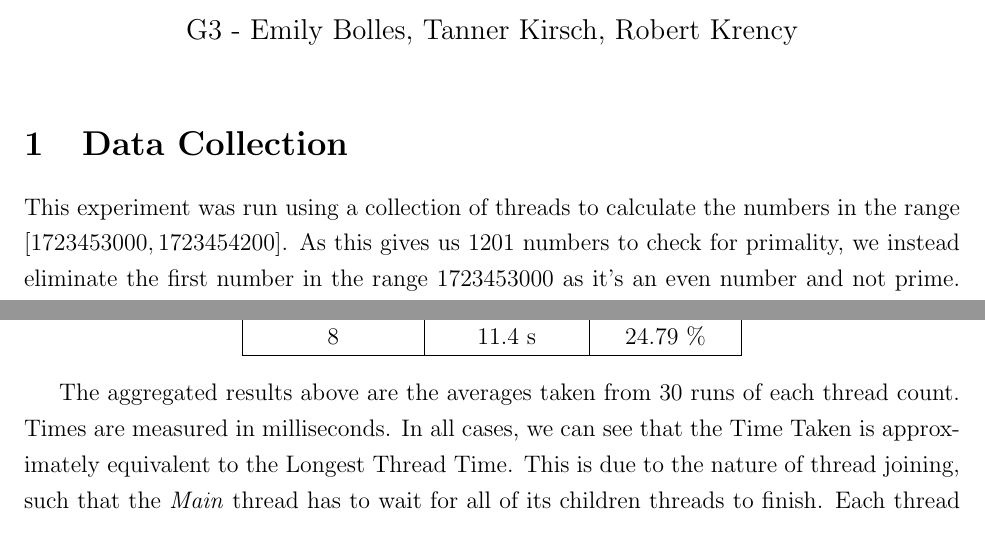
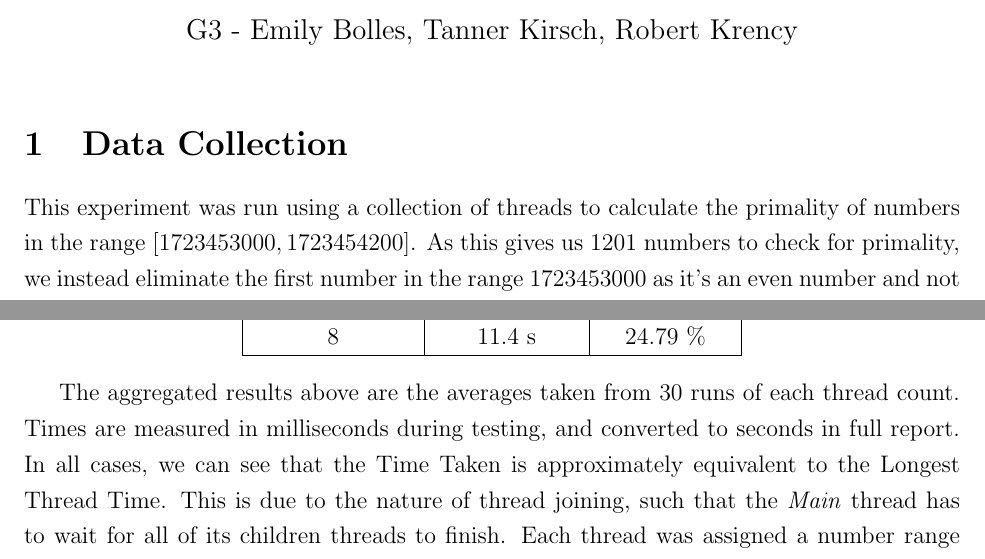
Before and after one commit to Bkrenz/PWS24-OperatingSystems, a LaTeX problem sheet (Assignments/A3/a3.tex): two parts of page 1 of 7, joined at a grey line, cut so that both start at the same text. Compiled offline with pdfLaTeX.

Commit message:
Minor wording

```diff
--- a/Assignments/A3/a3.tex
+++ b/Assignments/A3/a3.tex
@@ -67,7 +67,7 @@
 
 \section{Data Collection}
 
-This experiment was run using a collection of threads to calculate the numbers in the range \([1723453000,1723454200]\).
+This experiment was run using a collection of threads to calculate the primality of numbers in the range \([1723453000,1723454200]\).
 As this gives us 1201 numbers to check for primality, we instead eliminate the first number in the range 1723453000 as it's an even number and not prime.
 This gives us 1200 numbers to check for primality, allowing us to split our range into sub-ranges of even size.
 Each run of the procedure utilized a different number of threads, from the set \(\{1,2,3,4,8\}\).
@@ -87,7 +87,7 @@ Each run of the procedure utilized a different number of threads, from the set \
 \end{center}
 
 The aggregated results above are the averages taken from 30 runs of each thread count.
-Times are measured in milliseconds.
+Times are measured in milliseconds during testing, and converted to seconds in full report.
 In all cases, we can see that the Time Taken is approximately equivalent to the Longest Thread Time.
 This is due to the nature of thread joining, such that the \textit{Main} thread has to wait for all of its children threads to finish.
 Each thread was assigned a number range of equal size to check for prime numbers.
```
Also changed, not shown: Assignments/A3/out/a3.pdf.
